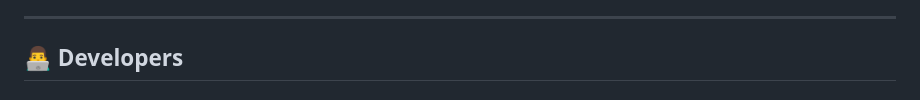
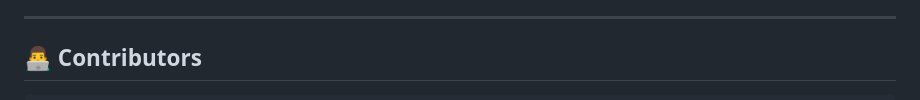
Before and after one commit to rammijar/Chatex, a Markdown page: README.md, the part around one of its changes. Drawn GitHub-style.

```diff
--- a/README.md
+++ b/README.md
@@ -345,5 +345,5 @@ This project teaches:
 
 ---
 
-## 👨‍💻 Developers
+## 👨‍💻 Contributors
 
```
Also changed, not shown: other parts of README.md (+22 -7 lines).
